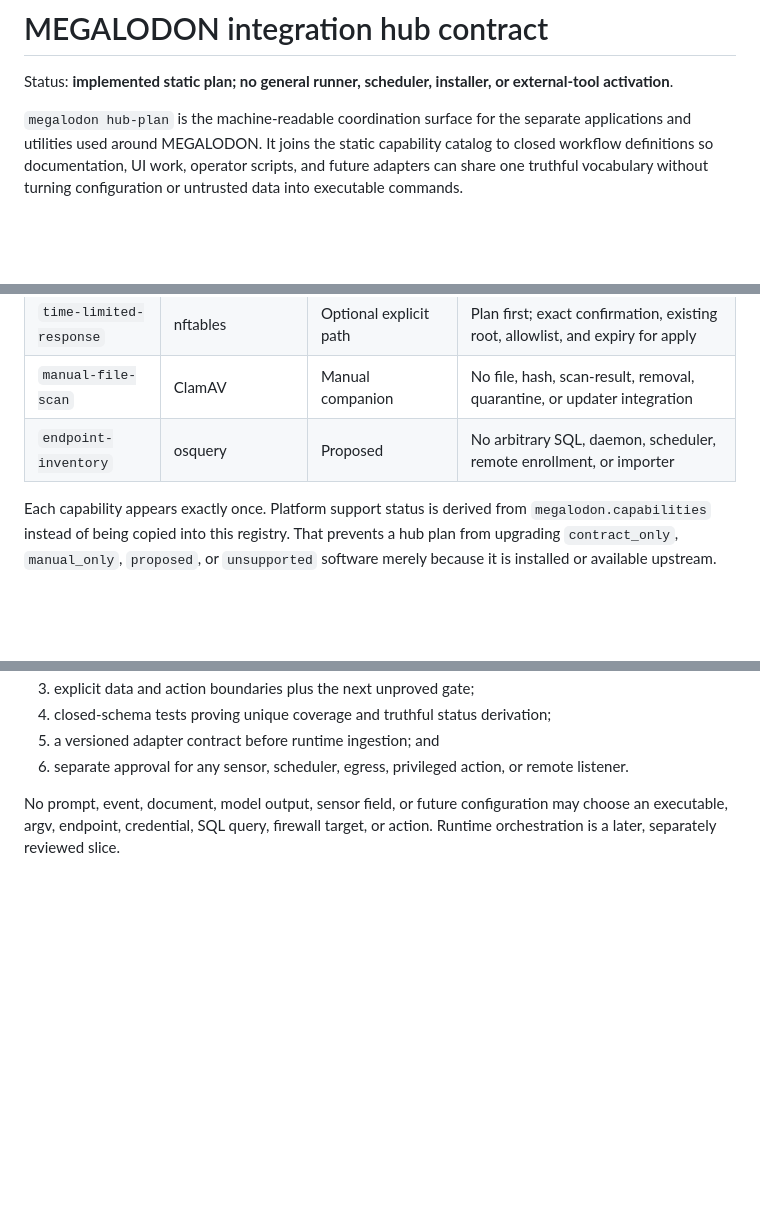
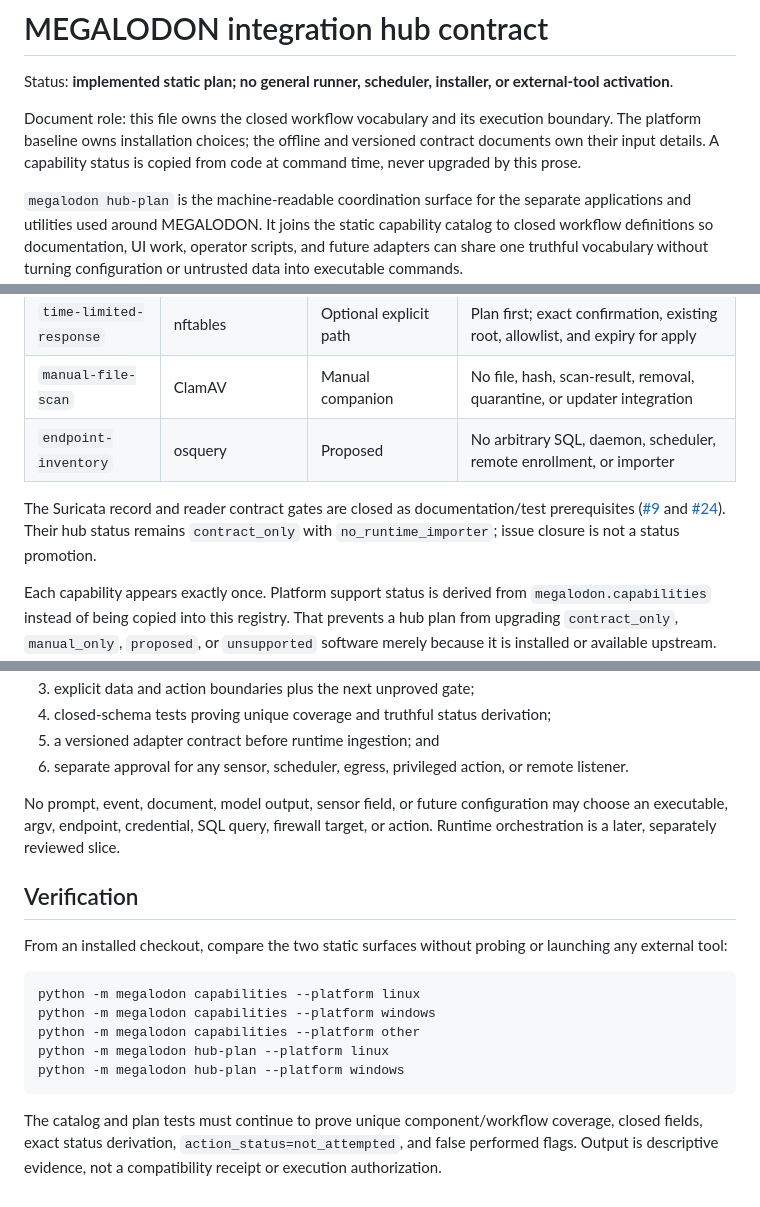
Before and after one commit to bartytime4life/MEGALODON, a Markdown page: docs/integration-hub.md, 3 parts joined by grey strips. Drawn GitHub-style; blank space fills up the shorter version.

Commit message:
docs(operations): align platform and workflow guidance

````diff
--- a/docs/integration-hub.md
+++ b/docs/integration-hub.md
@@ -2,6 +2,11 @@
 
 Status: **implemented static plan; no general runner, scheduler, installer, or
 external-tool activation**.
+
+Document role: this file owns the closed workflow vocabulary and its execution
+boundary. The platform baseline owns installation choices; the offline and
+versioned contract documents own their input details. A capability status is
+copied from code at command time, never upgraded by this prose.
 
 `megalodon hub-plan` is the machine-readable coordination surface for the
 separate applications and utilities used around MEGALODON. It joins the static
@@ -33,6 +38,12 @@ it is descriptive data, not an argv builder or authorization to run it.
 | `time-limited-response` | nftables | Optional explicit path | Plan first; exact confirmation, existing root, allowlist, and expiry for apply |
 | `manual-file-scan` | ClamAV | Manual companion | No file, hash, scan-result, removal, quarantine, or updater integration |
 | `endpoint-inventory` | osquery | Proposed | No arbitrary SQL, daemon, scheduler, remote enrollment, or importer |
+
+The Suricata record and reader contract gates are closed as documentation/test
+prerequisites ([#9](https://github.com/bartytime4life/MEGALODON/issues/9) and
+[#24](https://github.com/bartytime4life/MEGALODON/issues/24)). Their hub status
+remains `contract_only` with `no_runtime_importer`; issue closure is not a status
+promotion.
 
 Each capability appears exactly once. Platform support status is derived from
 `megalodon.capabilities` instead of being copied into this registry. That
@@ -96,3 +107,21 @@ A new utility does not enter the hub until one bounded change supplies:
 No prompt, event, document, model output, sensor field, or future configuration
 may choose an executable, argv, endpoint, credential, SQL query, firewall
 target, or action. Runtime orchestration is a later, separately reviewed slice.
+
+## Verification
+
+From an installed checkout, compare the two static surfaces without probing or
+launching any external tool:
+
+```bash
+python -m megalodon capabilities --platform linux
+python -m megalodon capabilities --platform windows
+python -m megalodon capabilities --platform other
+python -m megalodon hub-plan --platform linux
+python -m megalodon hub-plan --platform windows
+```
+
+The catalog and plan tests must continue to prove unique component/workflow
+coverage, closed fields, exact status derivation, `action_status=not_attempted`,
+and false performed flags. Output is descriptive evidence, not a compatibility
+receipt or execution authorization.
````
Also changed, not shown: docs/offline-analysis.md (+13 -3 lines), docs/platform-baseline.md (+16 -10 lines).
